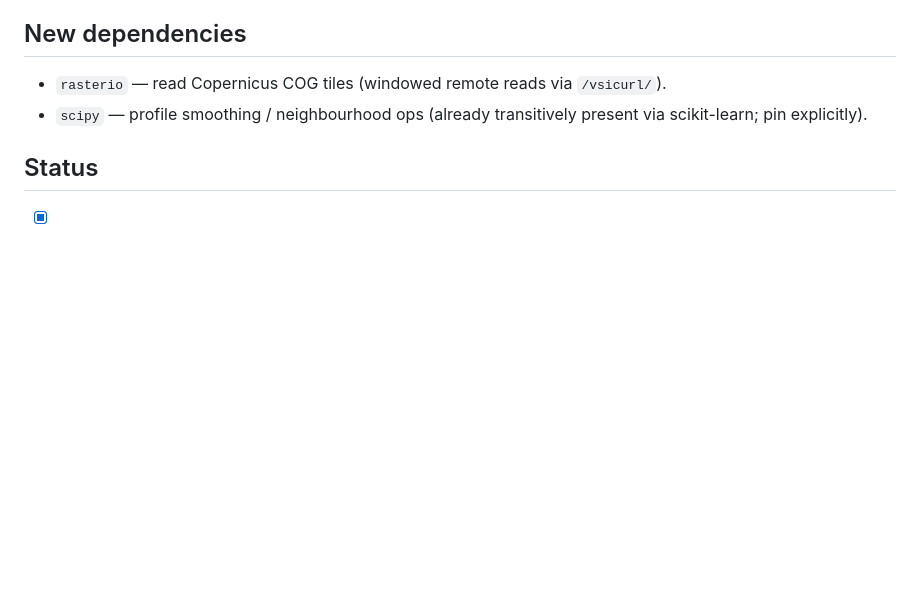
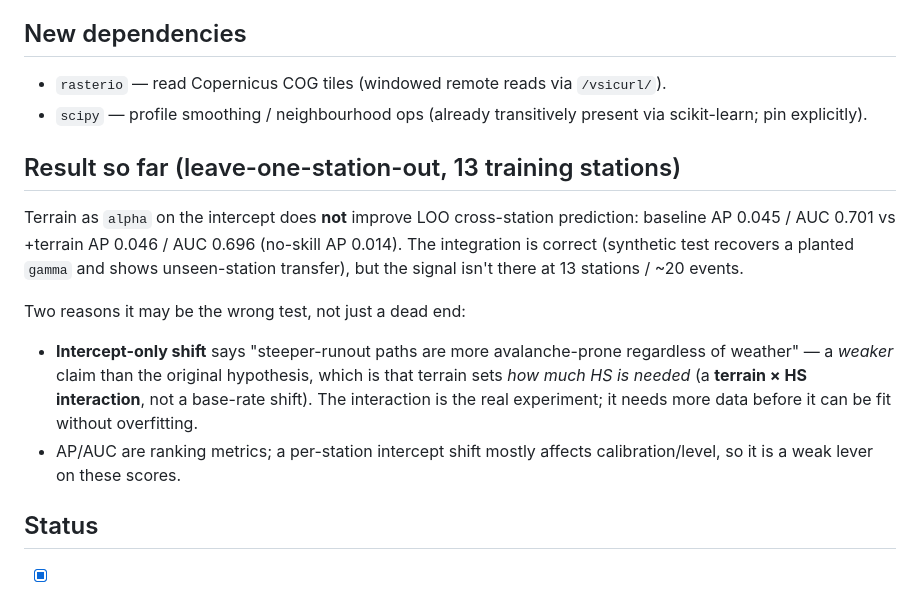
Before and after one commit to ronimos/caw-avalanche-mapping, a Markdown page: docs/path_terrain_plan.md, the part around the change. GitHub-like rendering; blank space fills up the shorter version.

Commit message:
Record null result: terrain intercept covariate doesn't move LOO score
Leave-one-station-out over 13 training stations: baseline AP 0.045 /
AUC 0.701 vs +terrain (alpha on intercept) AP 0.046 / AUC 0.696 — flat.
Integration is validated synthetically; signal is absent at this data
volume. Notes the terrain × HS interaction as the real hypothesis to test.

Co-Authored-By: Claude Opus 4.8 <noreply@anthropic.com>

```diff
--- a/docs/path_terrain_plan.md
+++ b/docs/path_terrain_plan.md
@@ -116,6 +116,23 @@ before any of this reaches the model. Auto-selection at 30 m will have failures.
 - `scipy` — profile smoothing / neighbourhood ops (already transitively present
   via scikit-learn; pin explicitly).
 
+## Result so far (leave-one-station-out, 13 training stations)
+
+Terrain as `alpha` on the intercept does **not** improve LOO cross-station
+prediction: baseline AP 0.045 / AUC 0.701 vs +terrain AP 0.046 / AUC 0.696
+(no-skill AP 0.014). The integration is correct (synthetic test recovers a
+planted `gamma` and shows unseen-station transfer), but the signal isn't there
+at 13 stations / ~20 events.
+
+Two reasons it may be the wrong test, not just a dead end:
+- **Intercept-only shift** says "steeper-runout paths are more avalanche-prone
+  regardless of weather" — a *weaker* claim than the original hypothesis, which
+  is that terrain sets *how much HS is needed* (a **terrain × HS interaction**,
+  not a base-rate shift). The interaction is the real experiment; it needs more
+  data before it can be fit without overfitting.
+- AP/AUC are ranking metrics; a per-station intercept shift mostly affects
+  calibration/level, so it is a weak lever on these scores.
+
 ## Status
 
 - [x] `terrain.py`: DEM fetch + cache (Copernicus GLO-30 via `/vsicurl/`, verified live)
```
